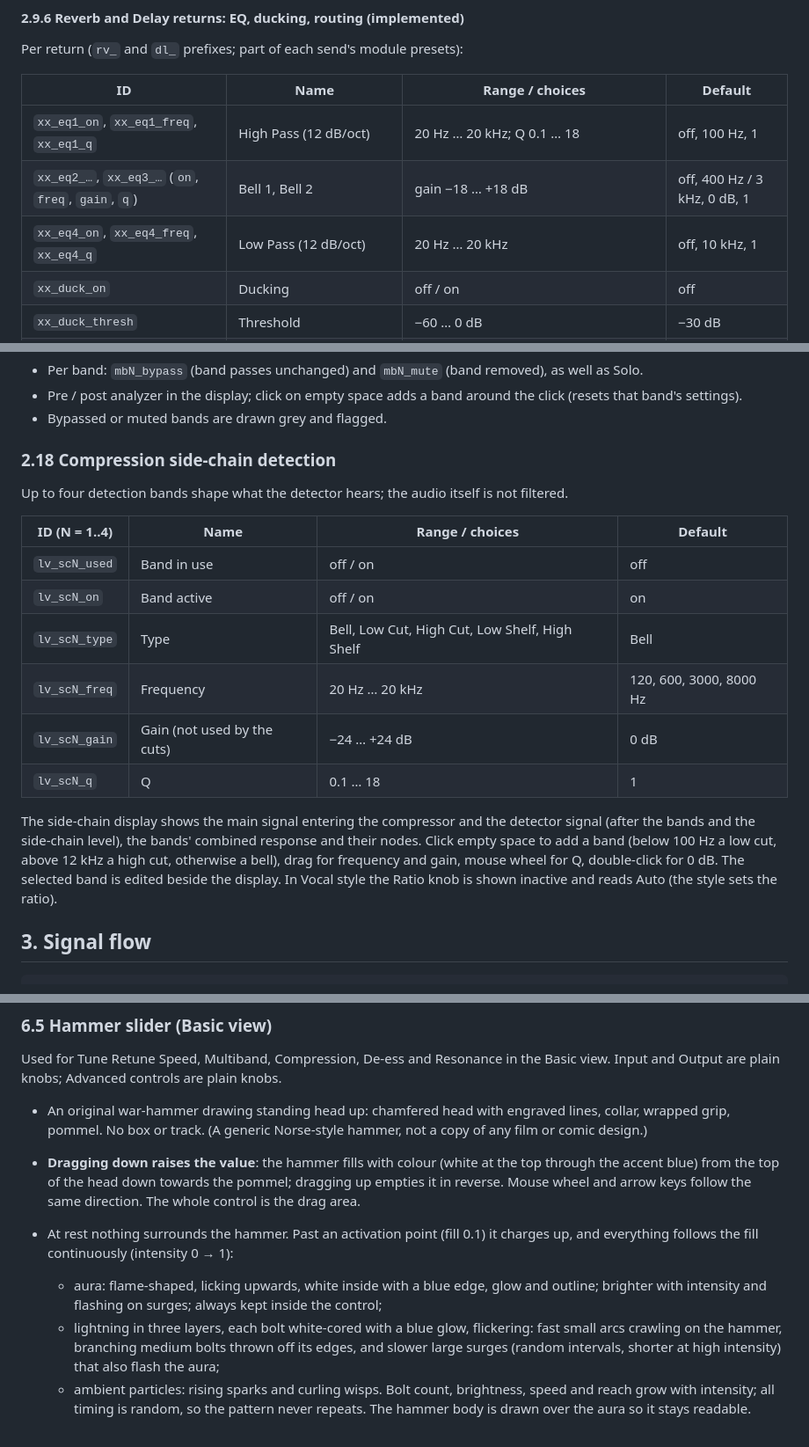
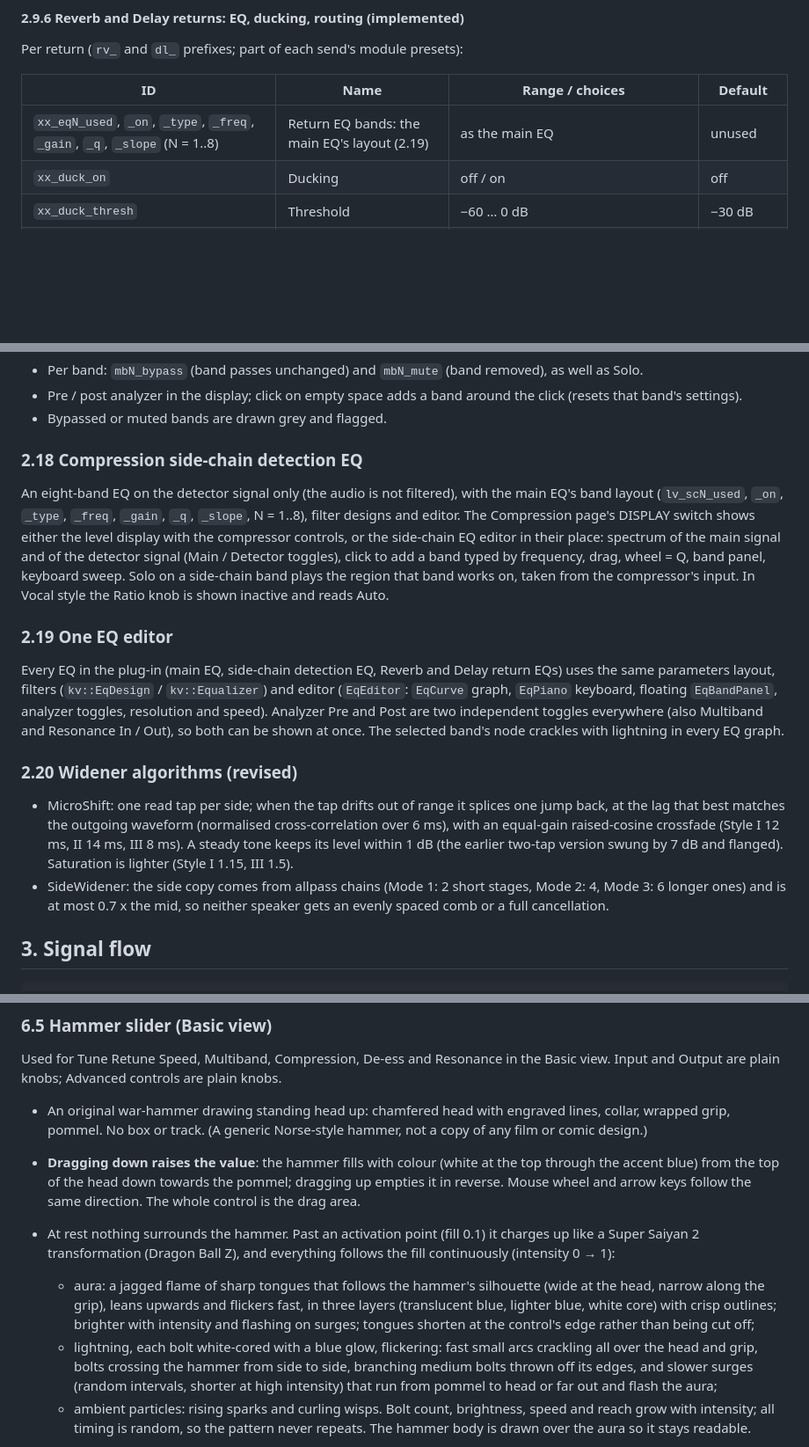
Before and after one commit to someone2301/code, a Markdown page: docs/KaminariVocal/DESIGN.md, 3 parts joined by grey strips. Shown at 88% size. GitHub-like rendering; blank space fills up the shorter version.

Commit message:
DESIGN.md: shared EQ editor, side-chain and return EQ layout, widener revision, Basic cards, SSJ2 hammer
Co-Authored-By: Claude Opus 5.5 <noreply@anthropic.com>
Claude-Session: https://claude.ai/code/session_016dJ7EvvAC4pf5cSSNkpQoJ

```diff
--- a/docs/KaminariVocal/DESIGN.md
+++ b/docs/KaminariVocal/DESIGN.md
@@ -546,9 +546,7 @@ Per return (`rv_` and `dl_` prefixes; part of each send's module presets):
 
 | ID | Name | Range / choices | Default |
 |---|---|---|---|
-| `xx_eq1_on`, `xx_eq1_freq`, `xx_eq1_q` | High Pass (12 dB/oct) | 20 Hz … 20 kHz; Q 0.1 … 18 | off, 100 Hz, 1 |
-| `xx_eq2_…`, `xx_eq3_…` (`on`, `freq`, `gain`, `q`) | Bell 1, Bell 2 | gain −18 … +18 dB | off, 400 Hz / 3 kHz, 0 dB, 1 |
-| `xx_eq4_on`, `xx_eq4_freq`, `xx_eq4_q` | Low Pass (12 dB/oct) | 20 Hz … 20 kHz | off, 10 kHz, 1 |
+| `xx_eqN_used`, `_on`, `_type`, `_freq`, `_gain`, `_q`, `_slope` (N = 1..8) | Return EQ bands: the main EQ's layout (2.19) | as the main EQ | unused |
 | `xx_duck_on` | Ducking | off / on | off |
 | `xx_duck_thresh` | Threshold | −60 … 0 dB | −30 dB |
 | `xx_duck_depth` | Depth (full depth 6 dB above the threshold) | 0 … 30 dB | 9 dB |
@@ -730,20 +728,31 @@ Session state version 4: the Flanger tab sits before Distortion; older sessions'
 - Pre / post analyzer in the display; click on empty space adds a band around the click (resets that band's settings).
 - Bypassed or muted bands are drawn grey and flagged.
 
-### 2.18 Compression side-chain detection
+### 2.18 Compression side-chain detection EQ
 
-Up to four detection bands shape what the detector hears; the audio itself is not filtered.
+An eight-band EQ on the detector signal only (the audio is not filtered), with the main EQ's band layout
+(`lv_scN_used`, `_on`, `_type`, `_freq`, `_gain`, `_q`, `_slope`, N = 1..8), filter designs and editor. The Compression
+page's DISPLAY switch shows either the level display with the compressor controls, or the side-chain EQ editor in
+their place: spectrum of the main signal and of the detector signal (Main / Detector toggles), click to add a band
+typed by frequency, drag, wheel = Q, band panel, keyboard sweep. Solo on a side-chain band plays the region that band
+works on, taken from the compressor's input. In Vocal style the Ratio knob is shown inactive and reads Auto.
 
-| ID (N = 1..4) | Name | Range / choices | Default |
-|---|---|---|---|
-| `lv_scN_used` | Band in use | off / on | off |
-| `lv_scN_on` | Band active | off / on | on |
-| `lv_scN_type` | Type | Bell, Low Cut, High Cut, Low Shelf, High Shelf | Bell |
-| `lv_scN_freq` | Frequency | 20 Hz … 20 kHz | 120, 600, 3000, 8000 Hz |
-| `lv_scN_gain` | Gain (not used by the cuts) | −24 … +24 dB | 0 dB |
-| `lv_scN_q` | Q | 0.1 … 18 | 1 |
+### 2.19 One EQ editor
 
-The side-chain display shows the main signal entering the compressor and the detector signal (after the bands and the side-chain level), the bands' combined response and their nodes. Click empty space to add a band (below 100 Hz a low cut, above 12 kHz a high cut, otherwise a bell), drag for frequency and gain, mouse wheel for Q, double-click for 0 dB. The selected band is edited beside the display. In Vocal style the Ratio knob is shown inactive and reads Auto (the style sets the ratio).
+Every EQ in the plug-in (main EQ, side-chain detection EQ, Reverb and Delay return EQs) uses the same parameters
+layout, filters (`kv::EqDesign` / `kv::Equalizer`) and editor (`EqEditor`: `EqCurve` graph, `EqPiano` keyboard, floating
+`EqBandPanel`, analyzer toggles, resolution and speed). Analyzer Pre and Post are two independent toggles everywhere
+(also Multiband and Resonance In / Out), so both can be shown at once. The selected band's node crackles with
+lightning in every EQ graph.
+
+### 2.20 Widener algorithms (revised)
+
+- MicroShift: one read tap per side; when the tap drifts out of range it splices one jump back, at the lag that best
+  matches the outgoing waveform (normalised cross-correlation over 6 ms), with an equal-gain raised-cosine
+  crossfade (Style I 12 ms, II 14 ms, III 8 ms). A steady tone keeps its level within 1 dB (the earlier two-tap
+  version swung by 7 dB and flanged). Saturation is lighter (Style I 1.15, III 1.5).
+- SideWidener: the side copy comes from allpass chains (Mode 1: 2 short stages, Mode 2: 4, Mode 3: 6 longer ones)
+  and is at most 0.7 x the mid, so neither speaker gets an evenly spaced comb or a full cancellation.
 
 ## 3. Signal flow
 
@@ -924,9 +933,9 @@ Used for Tune Retune Speed, Multiband, Compression, De-ess and Resonance in the
 
 - An original war-hammer drawing standing head up: chamfered head with engraved lines, collar, wrapped grip, pommel. No box or track. (A generic Norse-style hammer, not a copy of any film or comic design.)
 - **Dragging down raises the value**: the hammer fills with colour (white at the top through the accent blue) from the top of the head down towards the pommel; dragging up empties it in reverse. Mouse wheel and arrow keys follow the same direction. The whole control is the drag area.
-- At rest nothing surrounds the hammer. Past an activation point (fill 0.1) it charges up, and everything follows the fill continuously (intensity 0 → 1):
-  - aura: flame-shaped, licking upwards, white inside with a blue edge, glow and outline; brighter with intensity and flashing on surges; always kept inside the control;
-  - lightning in three layers, each bolt white-cored with a blue glow, flickering: fast small arcs crawling on the hammer, branching medium bolts thrown off its edges, and slower large surges (random intervals, shorter at high intensity) that also flash the aura;
+- At rest nothing surrounds the hammer. Past an activation point (fill 0.1) it charges up like a Super Saiyan 2 transformation (Dragon Ball Z), and everything follows the fill continuously (intensity 0 → 1):
+  - aura: a jagged flame of sharp tongues that follows the hammer's silhouette (wide at the head, narrow along the grip), leans upwards and flickers fast, in three layers (translucent blue, lighter blue, white core) with crisp outlines; brighter with intensity and flashing on surges; tongues shorten at the control's edge rather than being cut off;
+  - lightning, each bolt white-cored with a blue glow, flickering: fast small arcs crackling all over the head and grip, bolts crossing the hammer from side to side, branching medium bolts thrown off its edges, and slower surges (random intervals, shorter at high intensity) that run from pommel to head or far out and flash the aura;
   - ambient particles: rising sparks and curling wisps.
   Bolt count, brightness, speed and reach grow with intensity; all timing is random, so the pattern never repeats. The hammer body is drawn over the aura so it stays readable.
 - Parameters where a lower value means more effect (Retune Speed, thresholds) use an inverted mapping, so a fuller hammer always means more effect.
```
Also changed, not shown: other parts of docs/KaminariVocal/DESIGN.md (+2 -2 lines).
